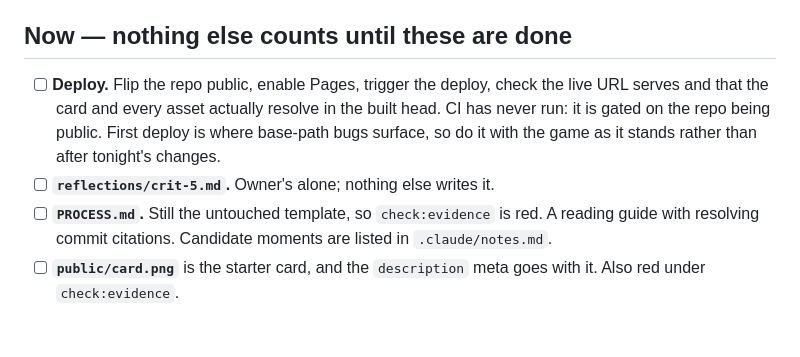
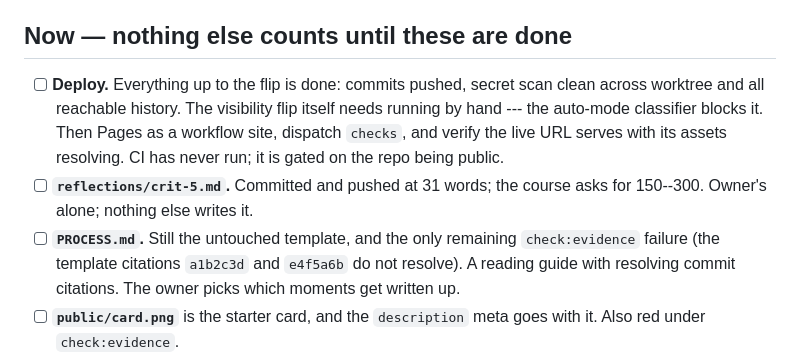
Before and after one commit to comp4020-agentic-coding-studio/comp4020-crit5-amackay, a Markdown page: TODO.md, the part around the change. Drawn GitHub-style; blank space fills up the shorter version.

Commit message:
todo: record the ship state

```diff
--- a/TODO.md
+++ b/TODO.md
@@ -5,15 +5,18 @@ not by what is most interesting. Kept current as decisions are made.
 
 ## Now — nothing else counts until these are done
 
-- [ ] **Deploy.** Flip the repo public, enable Pages, trigger the deploy, check
-      the live URL serves and that the card and every asset actually resolve in
-      the built head. CI has never run: it is gated on the repo being public.
-      First deploy is where base-path bugs surface, so do it with the game as it
-      stands rather than after tonight's changes.
-- [ ] **`reflections/crit-5.md`.** Owner's alone; nothing else writes it.
-- [ ] **`PROCESS.md`.** Still the untouched template, so `check:evidence` is
-      red. A reading guide with resolving commit citations. Candidate moments
-      are listed in `.claude/notes.md`.
+- [ ] **Deploy.** Everything up to the flip is done: commits pushed, secret
+      scan clean across worktree and all reachable history. The visibility flip
+      itself needs running by hand --- the auto-mode classifier blocks it. Then
+      Pages as a workflow site, dispatch `checks`, and verify the live URL
+      serves with its assets resolving. CI has never run; it is gated on the
+      repo being public.
+- [ ] **`reflections/crit-5.md`.** Committed and pushed at 31 words; the
+      course asks for 150--300. Owner's alone; nothing else writes it.
+- [ ] **`PROCESS.md`.** Still the untouched template, and the only remaining
+      `check:evidence` failure (the template citations `a1b2c3d` and `e4f5a6b`
+      do not resolve). A reading guide with resolving commit citations. The
+      owner picks which moments get written up.
 - [ ] **`public/card.png`** is the starter card, and the `description` meta goes
       with it. Also red under `check:evidence`.
 - [ ] **`PLAYTEST_START_LEVEL` back to 1** (`src/scripts/main.ts`). One line,
```
